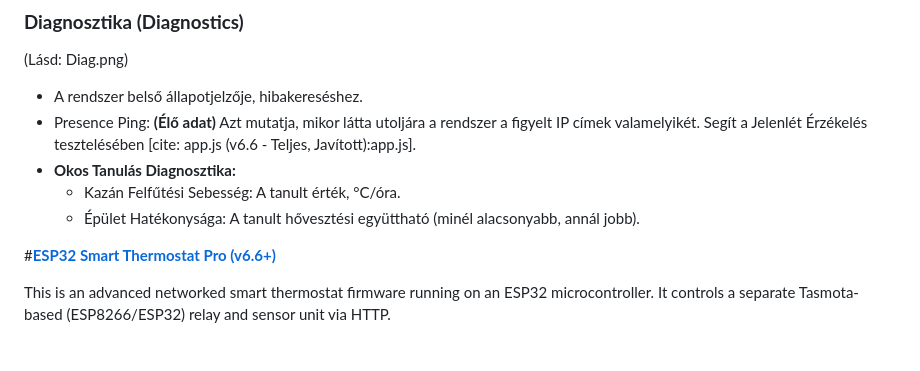
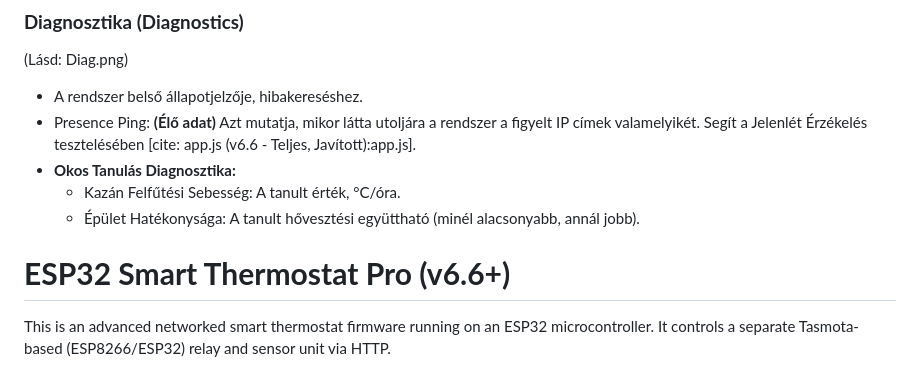
Before and after one commit to ispazoli/ESP32-Smart-Thermostat-v6.6, a Markdown page: Readme.md, the part around the change. Drawn GitHub-style.

Commit message:
Fix header formatting in Readme.md

```diff
--- a/Readme.md
+++ b/Readme.md
@@ -189,7 +189,7 @@ Nyisd meg a termosztát IP címét (vagy a http://esp32thermostat.local címet)
   * Épület Hatékonysága: A tanult hővesztési együttható (minél alacsonyabb, annál jobb).
 
 
-#[**ESP32 Smart Thermostat Pro (v6.6+)**](#**ESP32-Smart-Thermostat-Pro-(v6.6+)**)
+# **ESP32 Smart Thermostat Pro (v6.6+)**
 
 This is an advanced networked smart thermostat firmware running on an ESP32 microcontroller. It controls a separate Tasmota-based (ESP8266/ESP32) relay and sensor unit via HTTP.
 
```
